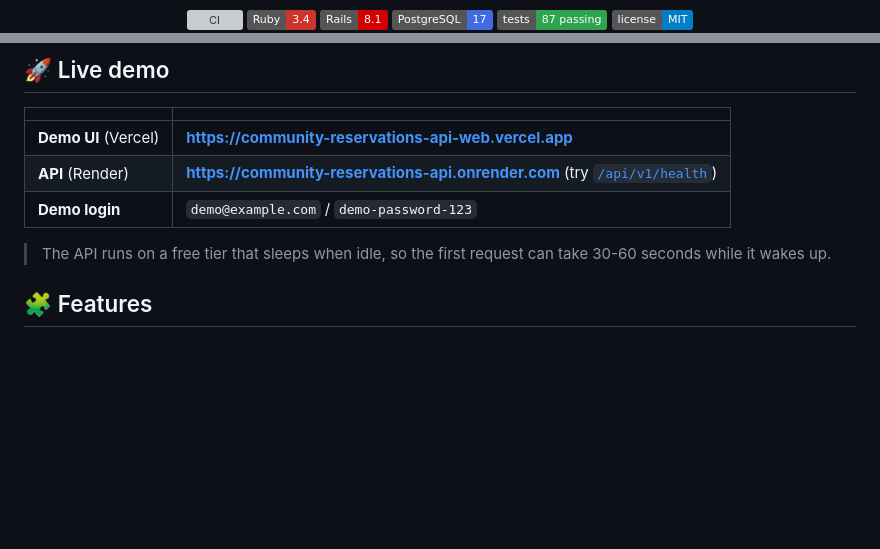
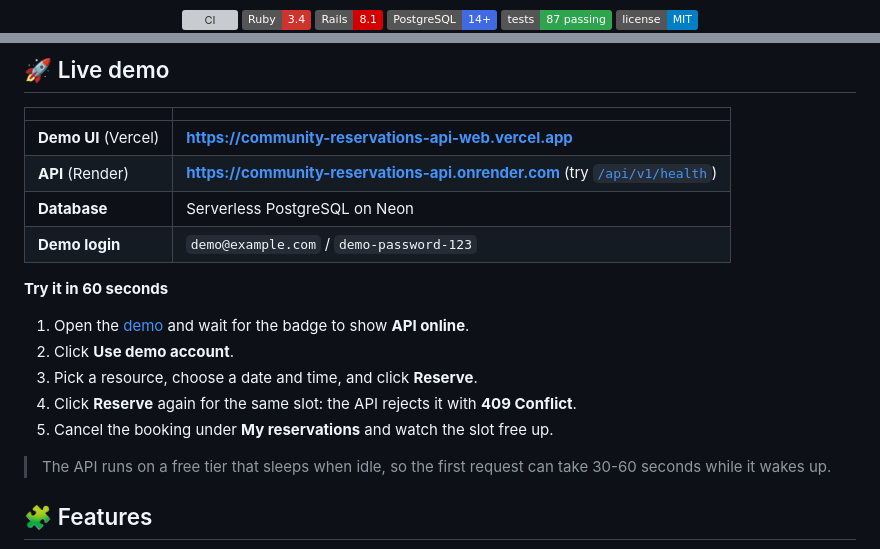
Before and after one commit to nishithata/community-reservations-api, a Markdown page: README.md, 2 parts joined by grey strips. Drawn GitHub-style; badges without logos; blank space fills up the shorter version; grey boxes are pictures that could not be loaded.

Commit message:
README: banner image, hosting badges, 60-second walkthrough, deployment diagram

```diff
--- a/README.md
+++ b/README.md
@@ -9,6 +11,6 @@ Built for the **Community of Guardians** project.
 [![CI](https://github.com/nishithata/community-reservations-api/actions/workflows/ci.yml/badge.svg)](https://github.com/nishithata/community-reservations-api/actions/workflows/ci.yml)
 ![Ruby](https://img.shields.io/badge/Ruby-3.4-CC342D?logo=ruby&logoColor=white)
 ![Rails](https://img.shields.io/badge/Rails-8.1-D30001?logo=rubyonrails&logoColor=white)
-![PostgreSQL](https://img.shields.io/badge/PostgreSQL-17-4169E1?logo=postgresql&logoColor=white)
+![PostgreSQL](https://img.shields.io/badge/PostgreSQL-14%2B-4169E1?logo=postgresql&logoColor=white)
 ![Tests](https://img.shields.io/badge/tests-87%20passing-2EA44F)
 ![License](https://img.shields.io/badge/license-MIT-blue)
@@ -29,7 +35,16 @@ Booking systems look simple until two people click **Reserve** at the same momen
 |---|---|
 | **Demo UI** (Vercel) | **https://community-reservations-api-web.vercel.app** |
 | **API** (Render) | **https://community-reservations-api.onrender.com** (try [`/api/v1/health`](https://community-reservations-api.onrender.com/api/v1/health)) |
+| **Database** | Serverless PostgreSQL on Neon |
 | **Demo login** | `demo@example.com` / `demo-password-123` |
+
+**Try it in 60 seconds**
+
+1. Open the [demo](https://community-reservations-api-web.vercel.app) and wait for the badge to show **API online**.
+2. Click **Use demo account**.
+3. Pick a resource, choose a date and time, and click **Reserve**.
+4. Click **Reserve** again for the same slot: the API rejects it with **409 Conflict**.
+5. Cancel the booking under **My reservations** and watch the slot free up.
 
 > The API runs on a free tier that sleeps when idle, so the first request can take 30-60 seconds while it wakes up.
 
```
Also changed, not shown: other parts of README.md (+16 -0 lines).
